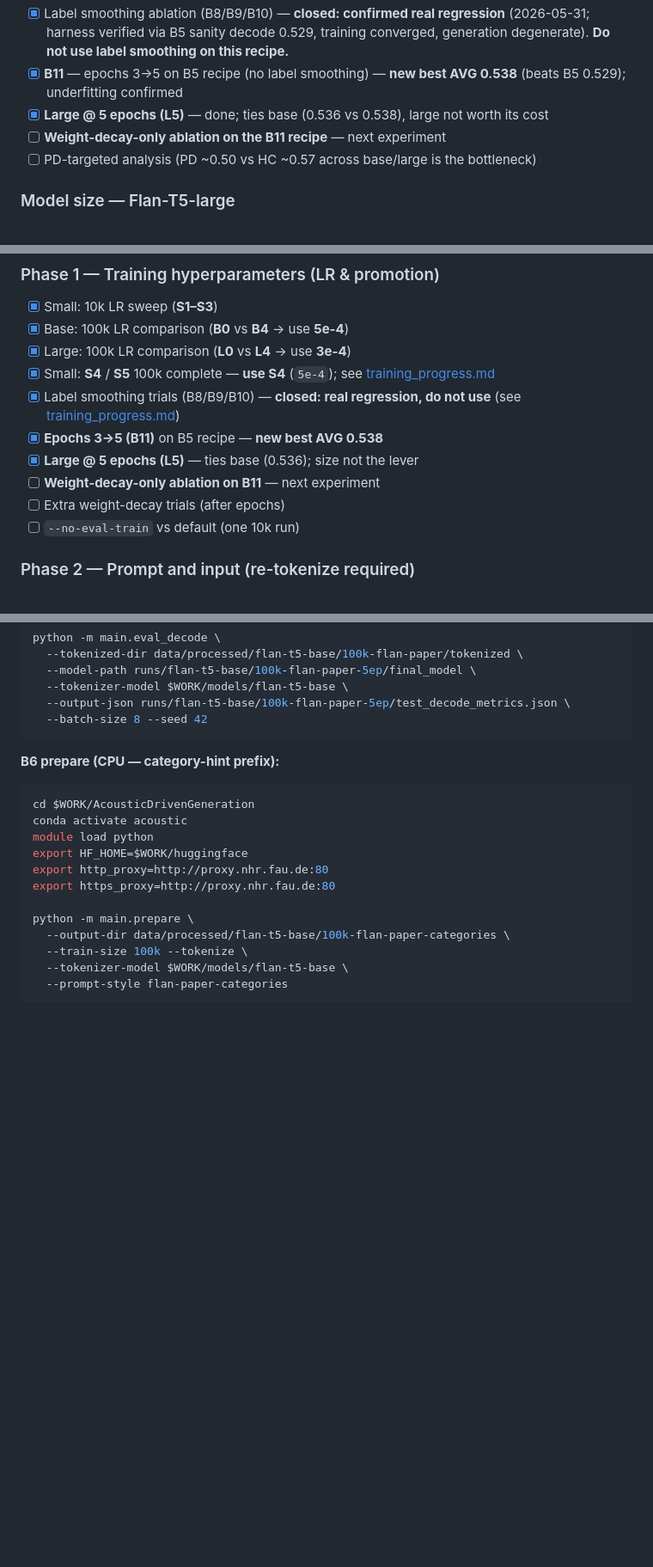
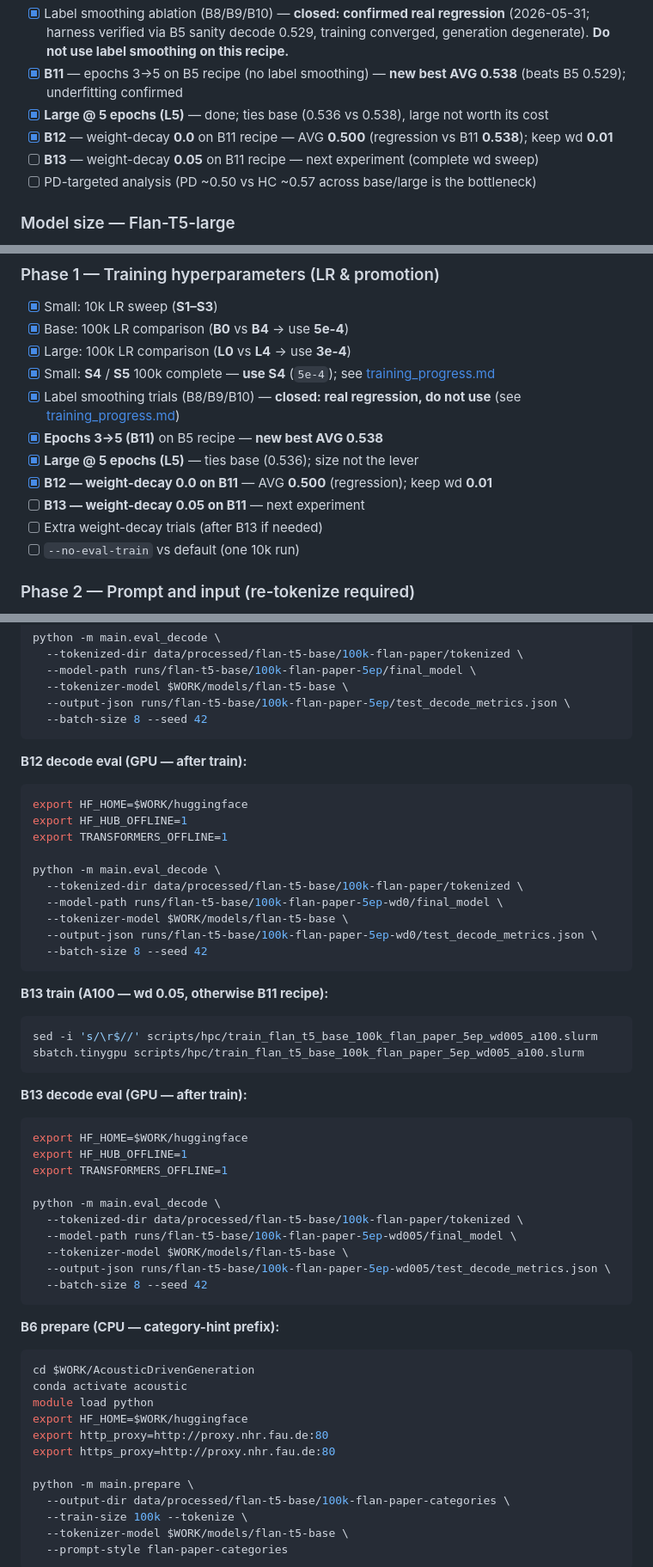
Before and after one commit to dawoodaijaz97/AcousticDrivenGeneration, a Markdown page: docs/Model Improvement Plan.md, 3 parts joined by grey strips. Shown at 86% size. GitHub-like rendering; blank space fills up the shorter version.

Commit message:
1.Complete B12

````diff
--- a/docs/Model Improvement Plan.md
+++ b/docs/Model Improvement Plan.md
@@ -57,7 +57,8 @@
 - [x] Label smoothing ablation (B8/B9/B10) — **closed: confirmed real regression** (2026-05-31; harness verified via B5 sanity decode 0.529, training converged, generation degenerate). **Do not use label smoothing on this recipe.**
 - [x] **B11** — epochs 3→5 on B5 recipe (no label smoothing) — **new best AVG 0.538** (beats B5 0.529); underfitting confirmed
 - [x] **Large @ 5 epochs (L5)** — done; ties base (0.536 vs 0.538), large not worth its cost
-- [ ] **Weight-decay-only ablation on the B11 recipe** — next experiment
+- [x] **B12** — weight-decay **0.0** on B11 recipe — AVG **0.500** (regression vs B11 **0.538**); keep wd **0.01**
+- [ ] **B13** — weight-decay **0.05** on B11 recipe — next experiment (complete wd sweep)
 - [ ] PD-targeted analysis (PD ~0.50 vs HC ~0.57 across base/large is the bottleneck)
 
 ### Model size — Flan-T5-large
@@ -98,8 +99,9 @@
 - [x] Label smoothing trials (B8/B9/B10) — **closed: real regression, do not use** (see [training_progress.md](training_progress.md))
 - [x] **Epochs 3→5 (B11)** on B5 recipe — **new best AVG 0.538**
 - [x] **Large @ 5 epochs (L5)** — ties base (0.536); size not the lever
-- [ ] **Weight-decay-only ablation on B11** — next experiment
-- [ ] Extra weight-decay trials (after epochs)
+- [x] **B12 — weight-decay 0.0 on B11** — AVG **0.500** (regression); keep wd **0.01**
+- [ ] **B13 — weight-decay 0.05 on B11** — next experiment
+- [ ] Extra weight-decay trials (after B13 if needed)
 - [ ] `--no-eval-train` vs default (one 10k run)
 
 ### Phase 2 — Prompt and input (re-tokenize required)
@@ -336,6 +341,43 @@ python -m main.eval_decode \
   --model-path runs/flan-t5-base/100k-flan-paper-5ep/final_model \
   --tokenizer-model $WORK/models/flan-t5-base \
   --output-json runs/flan-t5-base/100k-flan-paper-5ep/test_decode_metrics.json \
+  --batch-size 8 --seed 42
+```
+
+**B12 decode eval (GPU — after train):**
+
+```bash
+export HF_HOME=$WORK/huggingface
+export HF_HUB_OFFLINE=1
+export TRANSFORMERS_OFFLINE=1
+
+python -m main.eval_decode \
+  --tokenized-dir data/processed/flan-t5-base/100k-flan-paper/tokenized \
+  --model-path runs/flan-t5-base/100k-flan-paper-5ep-wd0/final_model \
+  --tokenizer-model $WORK/models/flan-t5-base \
+  --output-json runs/flan-t5-base/100k-flan-paper-5ep-wd0/test_decode_metrics.json \
+  --batch-size 8 --seed 42
+```
+
+**B13 train (A100 — wd 0.05, otherwise B11 recipe):**
+
+```bash
+sed -i 's/\r$//' scripts/hpc/train_flan_t5_base_100k_flan_paper_5ep_wd005_a100.slurm
+sbatch.tinygpu scripts/hpc/train_flan_t5_base_100k_flan_paper_5ep_wd005_a100.slurm
+```
+
+**B13 decode eval (GPU — after train):**
+
+```bash
+export HF_HOME=$WORK/huggingface
+export HF_HUB_OFFLINE=1
+export TRANSFORMERS_OFFLINE=1
+
+python -m main.eval_decode \
+  --tokenized-dir data/processed/flan-t5-base/100k-flan-paper/tokenized \
+  --model-path runs/flan-t5-base/100k-flan-paper-5ep-wd005/final_model \
+  --tokenizer-model $WORK/models/flan-t5-base \
+  --output-json runs/flan-t5-base/100k-flan-paper-5ep-wd005/test_decode_metrics.json \
   --batch-size 8 --seed 42
 ```
 
````
Also changed, not shown: other parts of docs/Model Improvement Plan.md (+5 -2 lines), docs/training_progress.md (+13 -4 lines).
